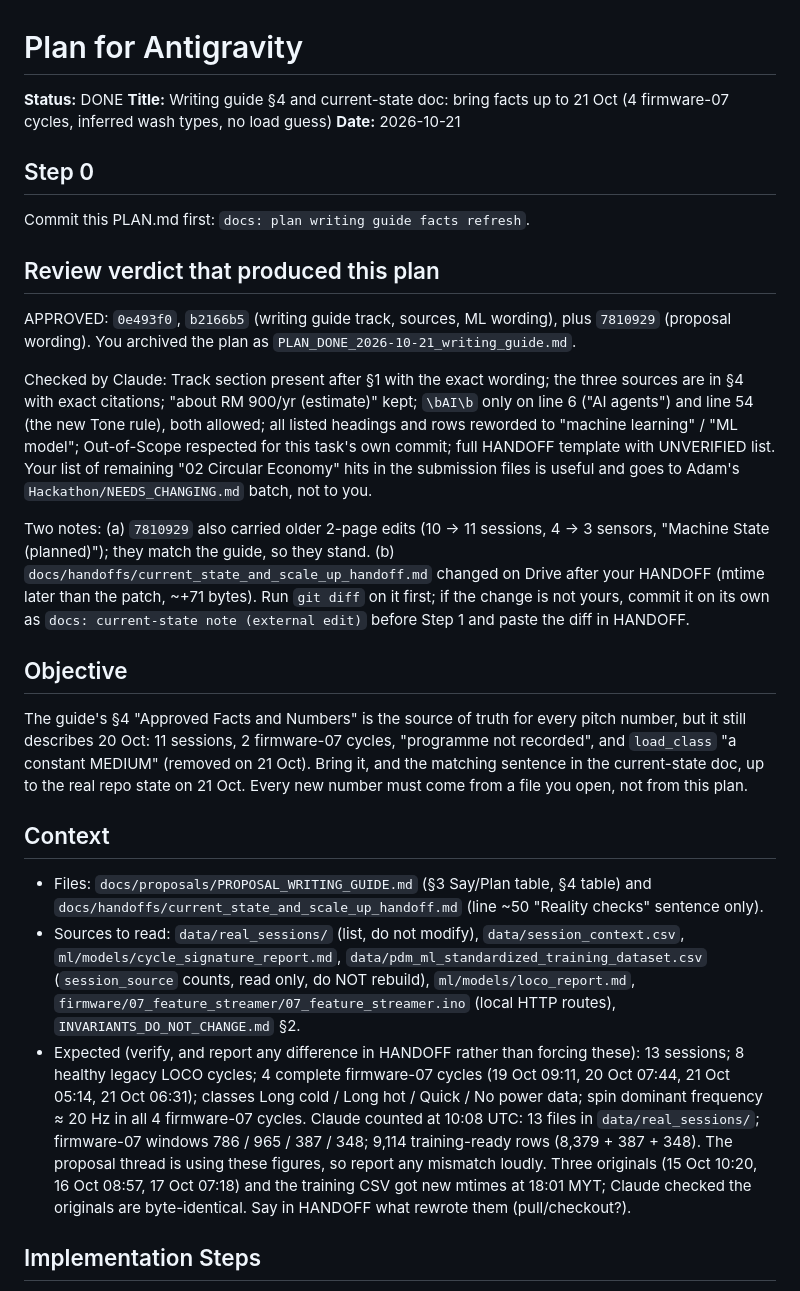
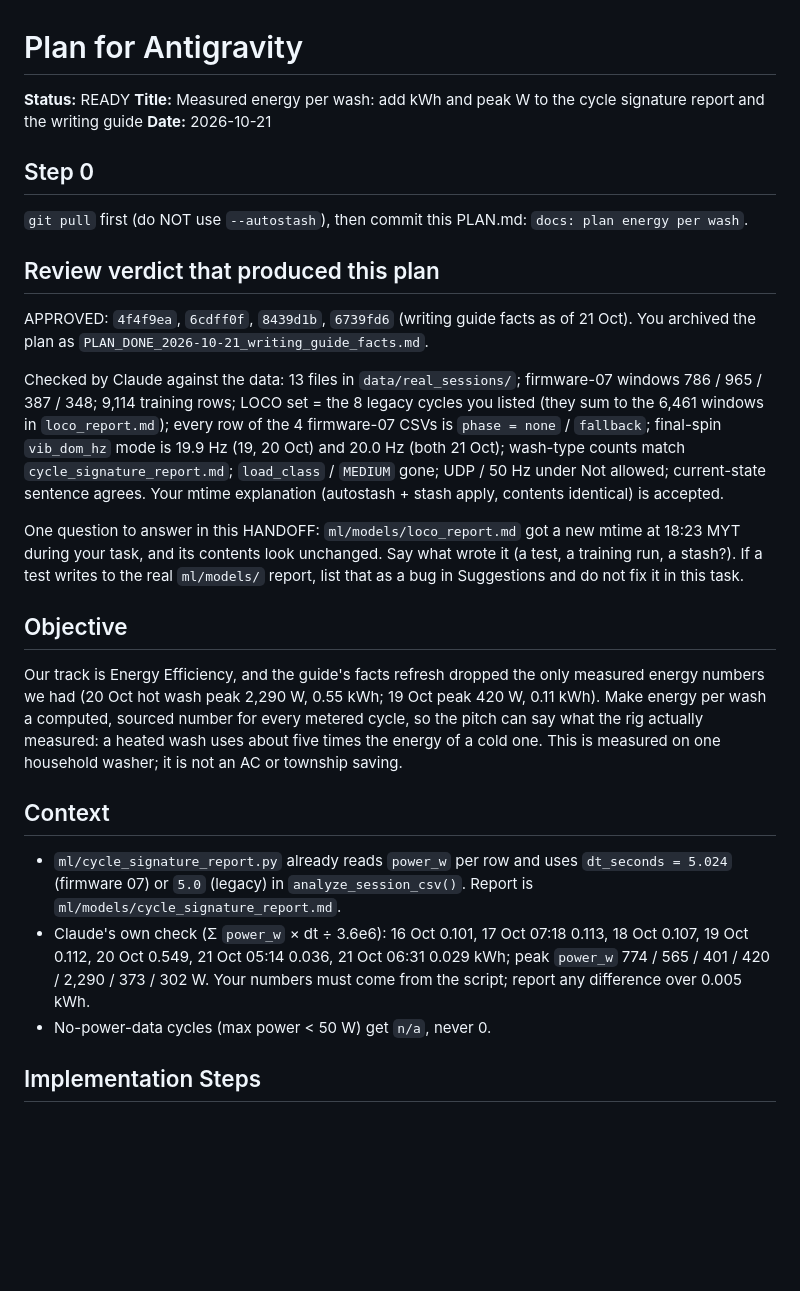
Before and after one commit to adamdanishj30/washer-pdm, a Markdown page: docs/handoffs/PLAN.md, the part around one of its changes. Rendered like a GitHub page; blank space fills up the shorter version.

```diff
--- a/docs/handoffs/PLAN.md
+++ b/docs/handoffs/PLAN.md
@@ -1,25 +1,25 @@
 # Plan for Antigravity
 
-**Status:** DONE  <!-- WAITING = no task yet | READY = execute | DONE = finished -->
-**Title:** Writing guide §4 and current-state doc: bring facts up to 21 Oct (4 firmware-07 cycles, inferred wash types, no load guess)
+**Status:** READY  <!-- WAITING = no task yet | READY = execute | DONE = finished -->
+**Title:** Measured energy per wash: add kWh and peak W to the cycle signature report and the writing guide
 **Date:** 2026-10-21
 
 ## Step 0
-Commit this PLAN.md first: `docs: plan writing guide facts refresh`.
+`git pull` first (do NOT use `--autostash`), then commit this PLAN.md: `docs: plan energy per wash`.
 
 ## Review verdict that produced this plan
-APPROVED: `0e493f0`, `b2166b5` (writing guide track, sources, ML wording), plus `7810929` (proposal wording). You archived the plan as `PLAN_DONE_2026-10-21_writing_guide.md`.
+APPROVED: `4f4f9ea`, `6cdff0f`, `8439d1b`, `6739fd6` (writing guide facts as of 21 Oct). You archived the plan as `PLAN_DONE_2026-10-21_writing_guide_facts.md`.
 
-Checked by Claude: Track section present after §1 with the exact wording; the three sources are in §4 with exact citations; "about RM 900/yr (estimate)" kept; `\bAI\b` only on line 6 ("AI agents") and line 54 (the new Tone rule), both allowed; all listed headings and rows reworded to "machine learning" / "ML model"; Out-of-Scope respected for this task's own commit; full HANDOFF template with UNVERIFIED list. Your list of remaining "02 Circular Economy" hits in the submission files is useful and goes to Adam's `Hackathon/NEEDS_CHANGING.md` batch, not to you.
+Checked by Claude against the data: 13 files in `data/real_sessions/`; firmware-07 windows 786 / 965 / 387 / 348; 9,114 training rows; LOCO set = the 8 legacy cycles you listed (they sum to the 6,461 windows in `loco_report.md`); every row of the 4 firmware-07 CSVs is `phase = none` / `fallback`; final-spin `vib_dom_hz` mode is 19.9 Hz (19, 20 Oct) and 20.0 Hz (both 21 Oct); wash-type counts match `cycle_signature_report.md`; `load_class` / `MEDIUM` gone; UDP / 50 Hz under Not allowed; current-state sentence agrees. Your mtime explanation (autostash + stash apply, contents identical) is accepted.
 
-Two notes: (a) `7810929` also carried older 2-page edits (10 → 11 sessions, 4 → 3 sensors, "Machine State (planned)"); they match the guide, so they stand. (b) `docs/handoffs/current_state_and_scale_up_handoff.md` changed on Drive after your HANDOFF (mtime later than the patch, ~+71 bytes). Run `git diff` on it first; if the change is not yours, commit it on its own as `docs: current-state note (external edit)` before Step 1 and paste the diff in HANDOFF.
+One question to answer in this HANDOFF: `ml/models/loco_report.md` got a new mtime at 18:23 MYT during your task, and its contents look unchanged. Say what wrote it (a test, a training run, a stash?). If a test writes to the real `ml/models/` report, list that as a bug in Suggestions and do not fix it in this task.
 
 ## Objective
-The guide's §4 "Approved Facts and Numbers" is the source of truth for every pitch number, but it still describes 20 Oct: 11 sessions, 2 firmware-07 cycles, "programme not recorded", and `load_class` "a constant MEDIUM" (removed on 21 Oct). Bring it, and the matching sentence in the current-state doc, up to the real repo state on 21 Oct. Every new number must come from a file you open, not from this plan.
+Our track is Energy Efficiency, and the guide's facts refresh dropped the only measured energy numbers we had (20 Oct hot wash peak 2,290 W, 0.55 kWh; 19 Oct peak 420 W, 0.11 kWh). Make energy per wash a computed, sourced number for every metered cycle, so the pitch can say what the rig actually measured: a heated wash uses about five times the energy of a cold one. This is measured on one household washer; it is not an AC or township saving.
 
 ## Context
-- Files: `docs/proposals/PROPOSAL_WRITING_GUIDE.md` (§3 Say/Plan table, §4 table) and `docs/handoffs/current_state_and_scale_up_handoff.md` (line ~50 "Reality checks" sentence only).
-- Sources to read: `data/real_sessions/` (list, do not modify), `data/session_context.csv`, `ml/models/cycle_signature_report.md`, `data/pdm_ml_standardized_training_dataset.csv` (`session_source` counts, read only, do NOT rebuild), `ml/models/loco_report.md`, `firmware/07_feature_streamer/07_feature_streamer.ino` (local HTTP routes), `INVARIANTS_DO_NOT_CHANGE.md` §2.
-- Expected (verify, and report any difference in HANDOFF rather than forcing these): 13 sessions; 8 healthy legacy LOCO cycles; 4 complete firmware-07 cycles (19 Oct 09:11, 20 Oct 07:44, 21 Oct 05:14, 21 Oct 06:31); classes Long cold / Long hot / Quick / No power data; spin dominant frequency ≈ 20 Hz in all 4 firmware-07 cycles. Claude counted at 10:08 UTC: 13 files in `data/real_sessions/`; firmware-07 windows 786 / 965 / 387 / 348; 9,114 training-ready rows (8,379 + 387 + 348). The proposal thread is using these figures, so report any mismatch loudly. Three originals (15 Oct 10:20, 16 Oct 08:57, 17 Oct 07:18) and the training CSV got new mtimes at 18:01 MYT; Claude checked the originals are byte-identical. Say in HANDOFF what rewrote them (pull/checkout?).
+- `ml/cycle_signature_report.py` already reads `power_w` per row and uses `dt_seconds = 5.024` (firmware 07) or `5.0` (legacy) in `analyze_session_csv()`. Report is `ml/models/cycle_signature_report.md`.
+- Claude's own check (Σ `power_w` × dt ÷ 3.6e6): 16 Oct 0.101, 17 Oct 07:18 0.113, 18 Oct 0.107, 19 Oct 0.112, 20 Oct 0.549, 21 Oct 05:14 0.036, 21 Oct 06:31 0.029 kWh; peak `power_w` 774 / 565 / 401 / 420 / 2,290 / 373 / 302 W. Your numbers must come from the script; report any difference over 0.005 kWh.
+- No-power-data cycles (max power < 50 W) get `n/a`, never 0.
 
 ## Implementation Steps
```
Also changed, not shown: other parts of docs/handoffs/PLAN.md (+15 -20 lines).
